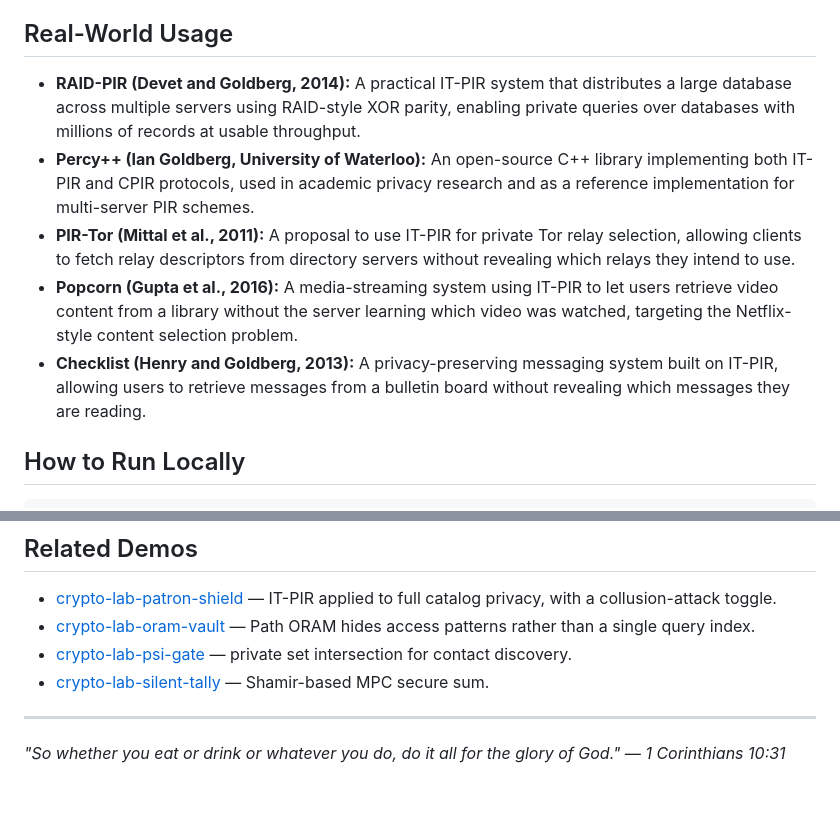
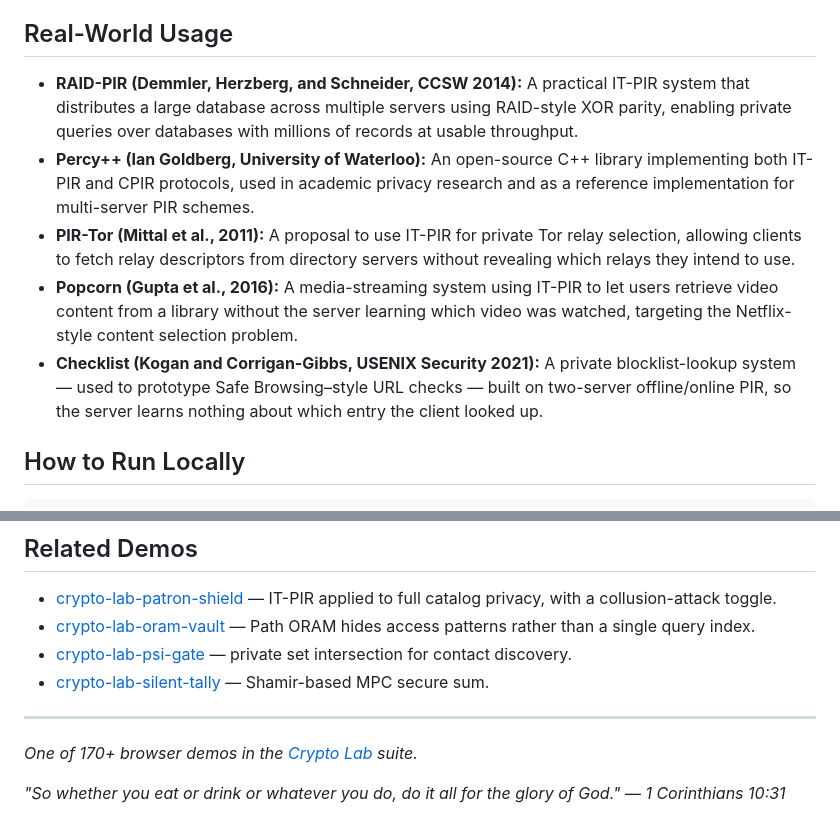
Before and after one commit to systemslibrarian/crypto-lab-oblivious-shelf, a Markdown page: README.md, 2 parts joined by grey strips. GitHub-like rendering; blank space fills up the shorter version.

Commit message:
Correct cryptographic inaccuracy in teaching content Co-Authored-By: Claude Opus 5 (1M context) <noreply@anthropic.com>

```diff
--- a/README.md
+++ b/README.md
@@ -29,11 +29,11 @@ Select any book from the 16-entry catalog grid to set it as the target index, th
 
 ## Real-World Usage
 
-- **RAID-PIR (Devet and Goldberg, 2014):** A practical IT-PIR system that distributes a large database across multiple servers using RAID-style XOR parity, enabling private queries over databases with millions of records at usable throughput.
+- **RAID-PIR (Demmler, Herzberg, and Schneider, CCSW 2014):** A practical IT-PIR system that distributes a large database across multiple servers using RAID-style XOR parity, enabling private queries over databases with millions of records at usable throughput.
 - **Percy++ (Ian Goldberg, University of Waterloo):** An open-source C++ library implementing both IT-PIR and CPIR protocols, used in academic privacy research and as a reference implementation for multi-server PIR schemes.
 - **PIR-Tor (Mittal et al., 2011):** A proposal to use IT-PIR for private Tor relay selection, allowing clients to fetch relay descriptors from directory servers without revealing which relays they intend to use.
 - **Popcorn (Gupta et al., 2016):** A media-streaming system using IT-PIR to let users retrieve video content from a library without the server learning which video was watched, targeting the Netflix-style content selection problem.
-- **Checklist (Henry and Goldberg, 2013):** A privacy-preserving messaging system built on IT-PIR, allowing users to retrieve messages from a bulletin board without revealing which messages they are reading.
+- **Checklist (Kogan and Corrigan-Gibbs, USENIX Security 2021):** A private blocklist-lookup system — used to prototype Safe Browsing–style URL checks — built on two-server offline/online PIR, so the server learns nothing about which entry the client looked up.
 
 ## How to Run Locally
 
@@ -53,4 +53,6 @@ npm run dev
 
 ---
 
+*One of 170+ browser demos in the [Crypto Lab](https://crypto-lab.systemslibrarian.dev/) suite.*
+
 *"So whether you eat or drink or whatever you do, do it all for the glory of God." — 1 Corinthians 10:31*
```
